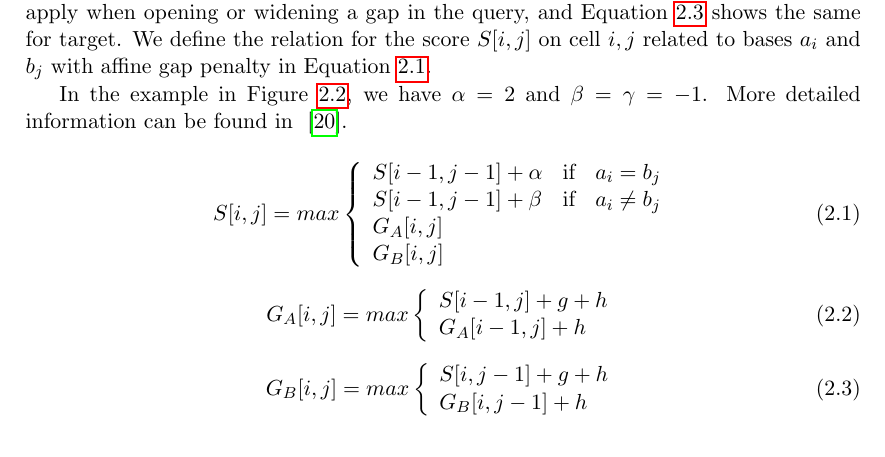
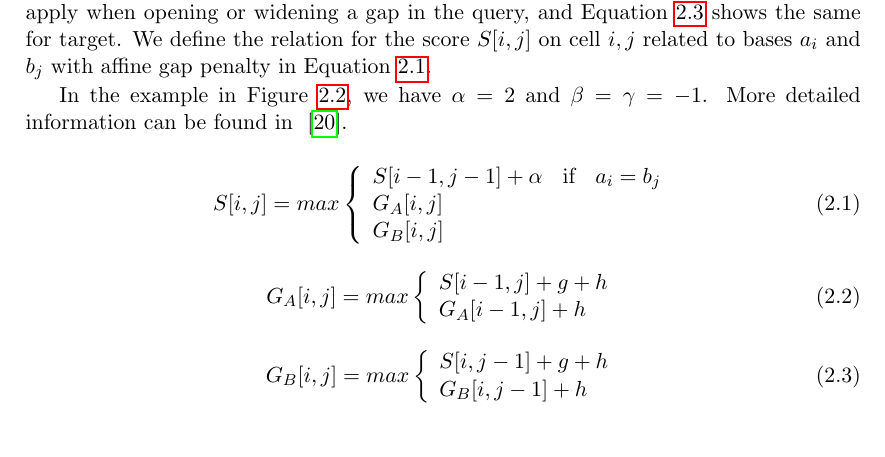
Before and after one commit to j-levy/master_thesis_overleaf, a LaTeX thesis (master_thesis_bwa-gasal2-master/thesis.tex, which reads master_thesis_bwa-gasal2-master/102-bwa-mem.tex): part of page 21 of 73, cut so that both start at the same text. Compiled offline with pdfLaTeX.

Commit message:
removed typo, added slideshow

```diff
--- a/master_thesis_bwa-gasal2-master/102-bwa-mem.tex
+++ b/master_thesis_bwa-gasal2-master/102-bwa-mem.tex
@@ -50,7 +50,6 @@ In the example in Figure~\ref{fig:dpmatrix}, we have $\alpha = 2$ and $\beta = \
  	S[i,j] = max \left\{
  	\begin{array}{llll}
  		S[i-1, j-1] + \alpha & \mbox{if} & a_i = b_j \\
- 		S[i-1, j-1] + \beta & \mbox{if} & a_i \neq b_j \\
  		G_{A}[i,j] \\
  		G_{B}[i,j]\\
  	\end{array}
```
Also changed, not shown: master_thesis_bwa-gasal2-master/thesis.pdf, 2 other files.
